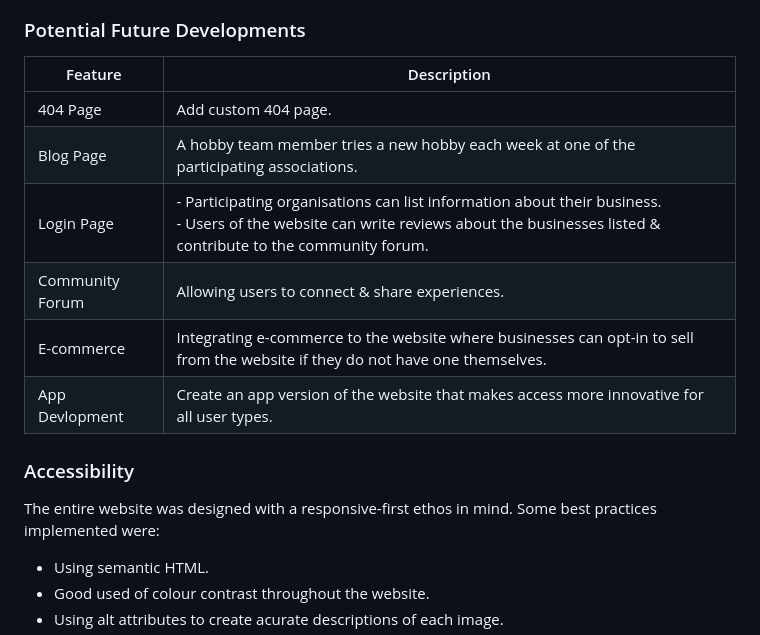
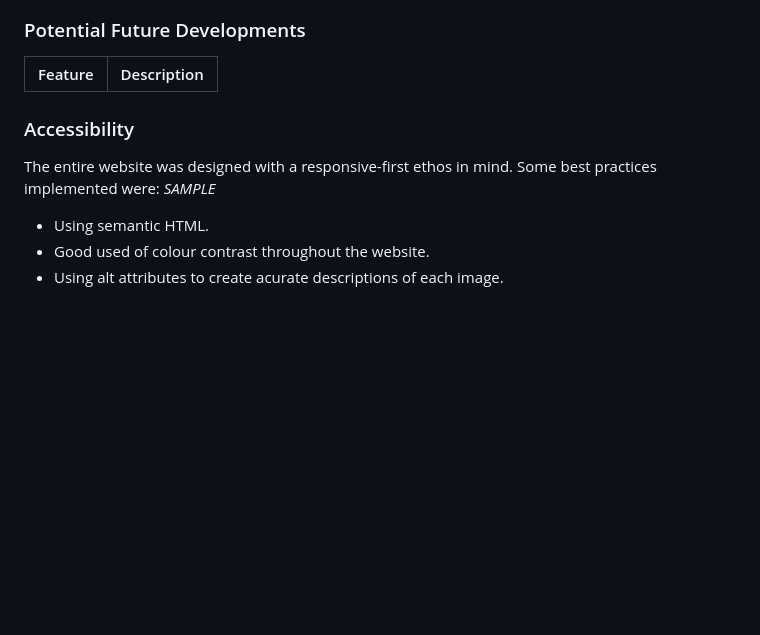
Before and after one commit to KateMcGuane/Bootstrap-Resume, a Markdown page: README.md, the part around the change printed below. Drawn GitHub-style; blank space fills up the shorter version.

```diff
--- a/README.md
+++ b/README.md
@@ -115,18 +115,13 @@ The website is designed with three separate pages. This is to ensure ease of use
 
   | Feature | Description |
   | --- | --- |
-  | 404 Page | Add custom 404 page. |
-  | Blog Page | A hobby team member tries a new hobby each week at one of the participating associations. |
-  | Login Page | - Participating organisations can list information about their business. <br> - Users of the website can write reviews about the businesses listed & contribute to the community forum. |
-  | Community Forum | Allowing users to connect & share experiences. |
-  | E-commerce | Integrating e-commerce to the website where businesses can opt-in to sell from the website if they do not have one themselves. |
-  | App Devlopment | Create an app version of the website that makes access more innovative for all user types. |
+
 
 
   ### Accessibility
 
   The entire website was designed with a responsive-first ethos in mind. Some best practices implemented were:
-
+*SAMPLE*
    - Using semantic HTML.
    - Good used of colour contrast throughout the website.
    - Using alt attributes to create acurate descriptions of each image.
```
Also changed, not shown: other parts of README.md (+27 -22 lines).
